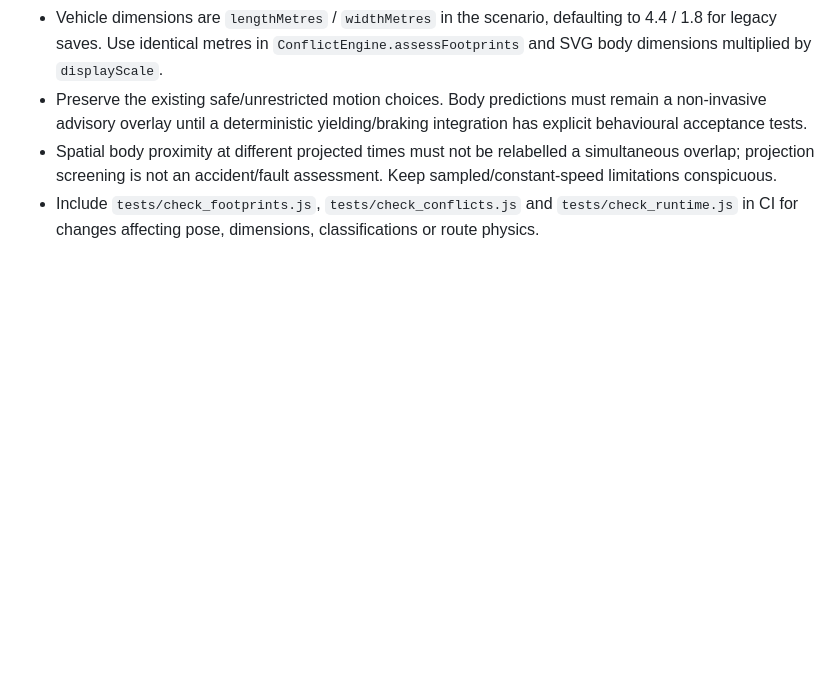
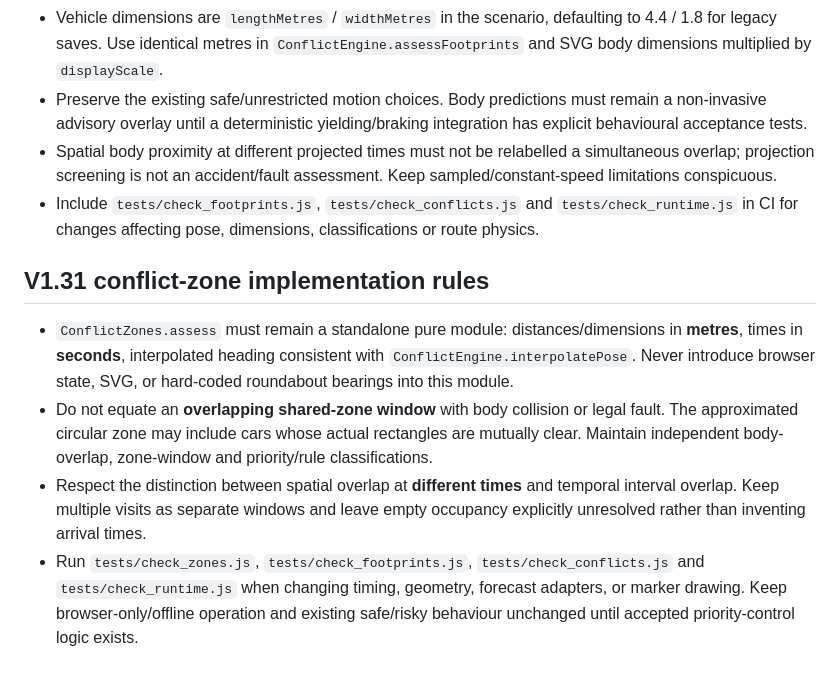
Before and after one commit to zageabb/roundabout_designer, a Markdown page: AGENTS.md, the part around the change. GitHub-like rendering; blank space fills up the shorter version.

Commit message:
docs: record V1.31 shared conflict-zone timing and future priority validation

```diff
--- a/AGENTS.md
+++ b/AGENTS.md
@@ -42,3 +42,9 @@
 - Preserve the existing safe/unrestricted motion choices. Body predictions must remain a non-invasive advisory overlay until a deterministic yielding/braking integration has explicit behavioural acceptance tests.
 - Spatial body proximity at different projected times must not be relabelled a simultaneous overlap; projection screening is not an accident/fault assessment. Keep sampled/constant-speed limitations conspicuous.
 - Include `tests/check_footprints.js`, `tests/check_conflicts.js` and `tests/check_runtime.js` in CI for changes affecting pose, dimensions, classifications or route physics.
+
+## V1.31 conflict-zone implementation rules
+- `ConflictZones.assess` must remain a standalone pure module: distances/dimensions in **metres**, times in **seconds**, interpolated heading consistent with `ConflictEngine.interpolatePose`. Never introduce browser state, SVG, or hard-coded roundabout bearings into this module.
+- Do not equate an **overlapping shared-zone window** with body collision or legal fault. The approximated circular zone may include cars whose actual rectangles are mutually clear. Maintain independent body-overlap, zone-window and priority/rule classifications.
+- Respect the distinction between spatial overlap at **different times** and temporal interval overlap. Keep multiple visits as separate windows and leave empty occupancy explicitly unresolved rather than inventing arrival times.
+- Run `tests/check_zones.js`, `tests/check_footprints.js`, `tests/check_conflicts.js` and `tests/check_runtime.js` when changing timing, geometry, forecast adapters, or marker drawing. Keep browser-only/offline operation and existing safe/risky behaviour unchanged until accepted priority-control logic exists.
```
